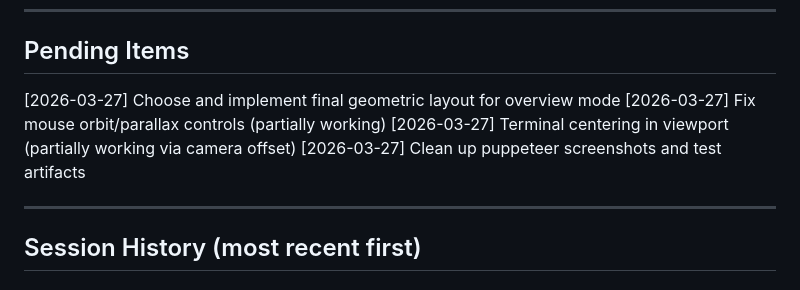
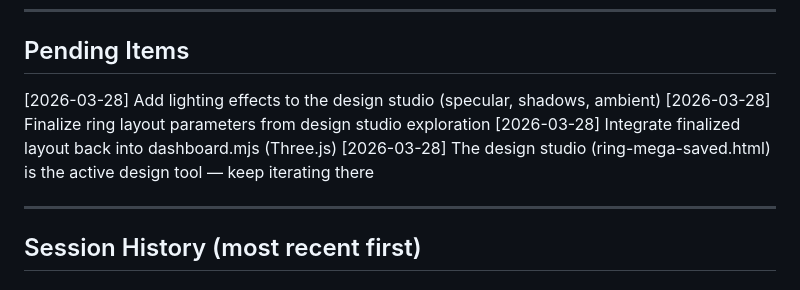
Before and after one commit to frodex/svg-terminal, a Markdown page: sessions.md, the part around the change. GitHub-like rendering.

```diff
--- a/sessions.md
+++ b/sessions.md
@@ -50,10 +50,10 @@ Key requirement: terminals should be oriented in 3D (not flat/locked), with lazy
 
 ## Pending Items
 
-[2026-03-27] Choose and implement final geometric layout for overview mode
-[2026-03-27] Fix mouse orbit/parallax controls (partially working)
-[2026-03-27] Terminal centering in viewport (partially working via camera offset)
-[2026-03-27] Clean up puppeteer screenshots and test artifacts
+[2026-03-28] Add lighting effects to the design studio (specular, shadows, ambient)
+[2026-03-28] Finalize ring layout parameters from design studio exploration
+[2026-03-28] Integrate finalized layout back into dashboard.mjs (Three.js)
+[2026-03-28] The design studio (ring-mega-saved.html) is the active design tool — keep iterating there
 
 ---
 
```
Also changed, not shown: README.md (added, +143 -0 lines), docs/research/2026-03-28-v0.3-svg-terminal-viewer-journal.md (added, +235 -0 lines).
